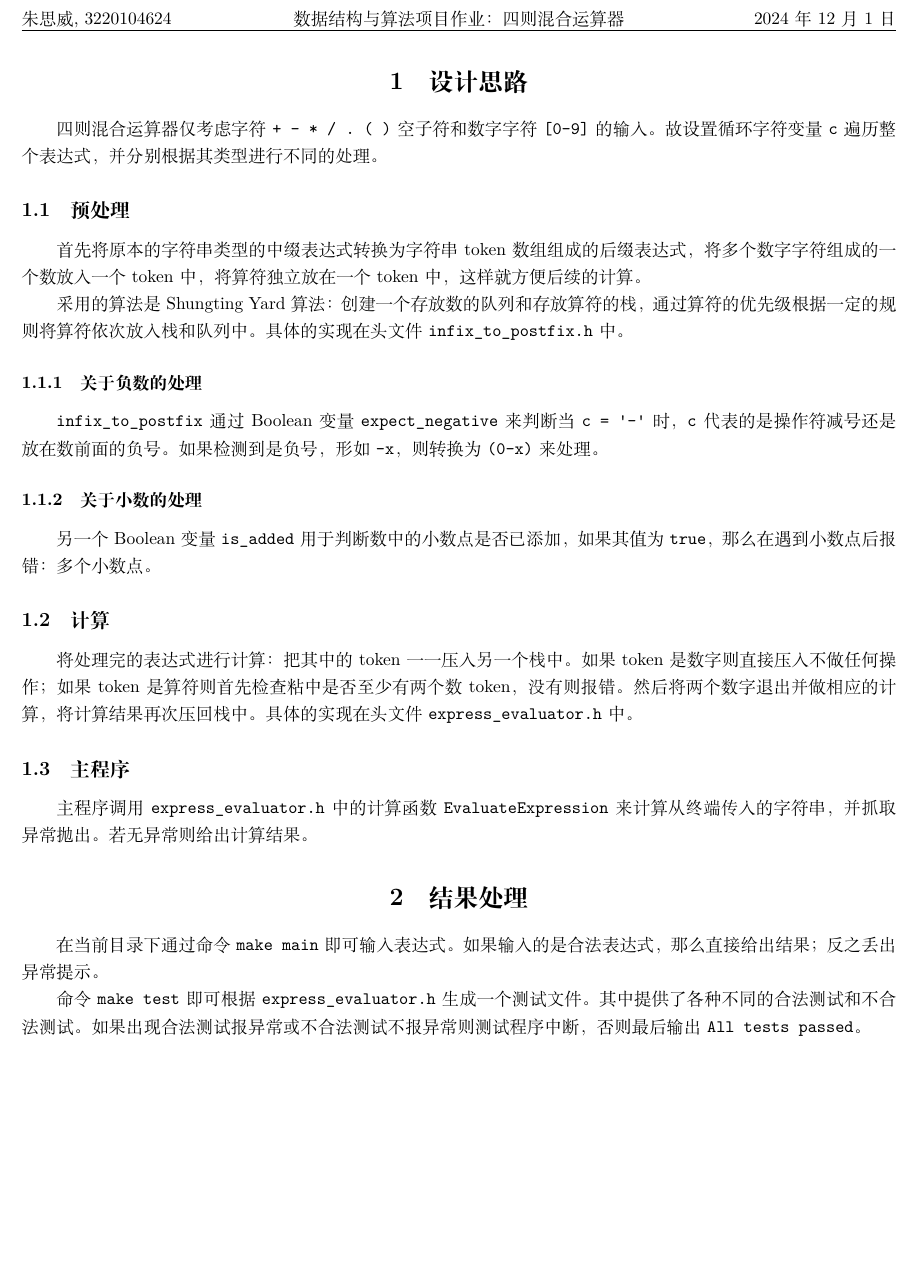
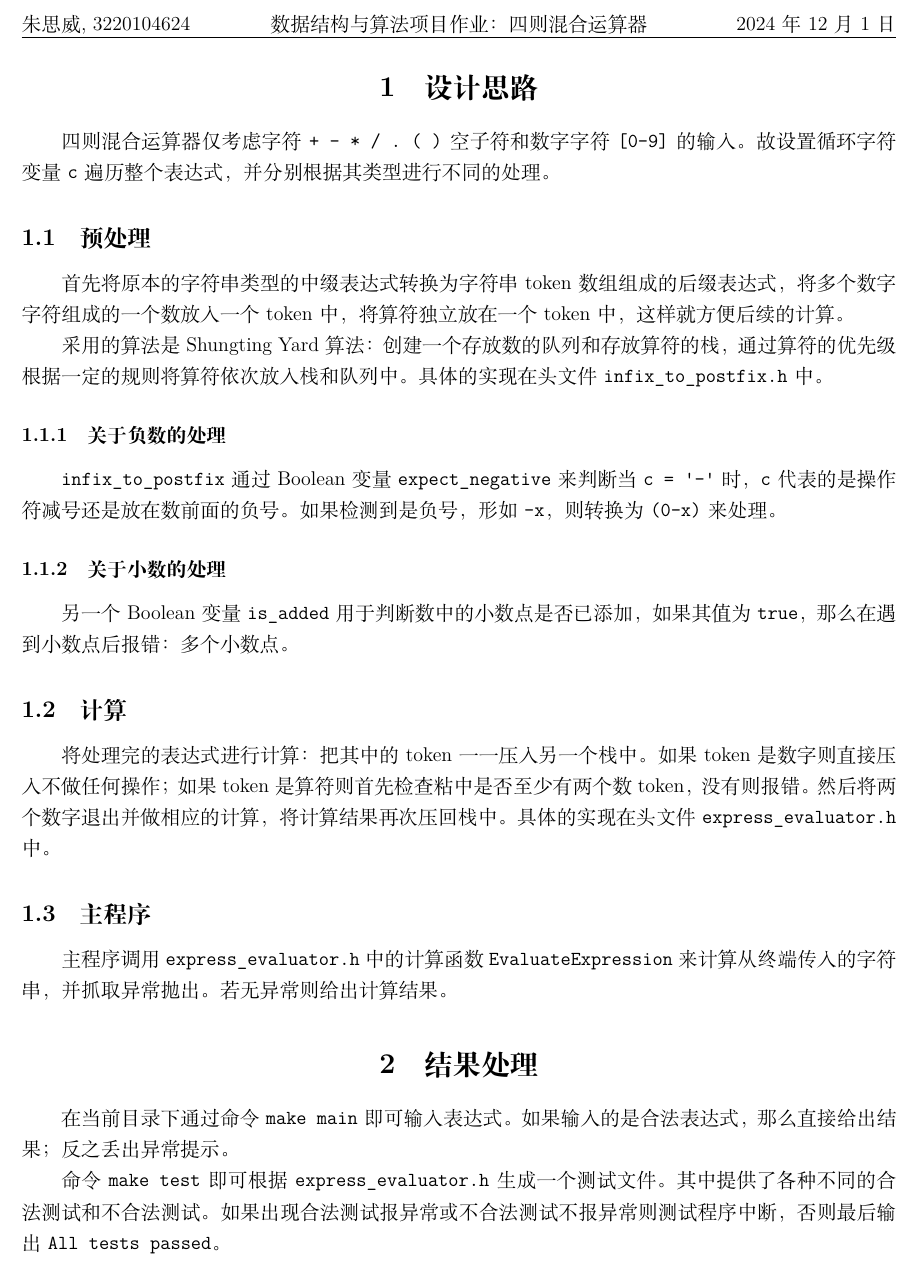
Before and after one commit to Weeeeeeeiii/DSA_Learn, a LaTeX document (expression-evaluator/report.tex): part of the page, cut so that both start at the same text, the shorter picture padded with empty space. Compiled offline with XeLaTeX.

Commit message:
Format document

```diff
--- a/expression-evaluator/report.tex
+++ b/expression-evaluator/report.tex
@@ -1,11 +1,10 @@
-\documentclass[UTF8]{ctexart}
-\usepackage{geometry, CJKutf8}
+\documentclass[UTF8, 12pt]{ctexart}
+\usepackage{geometry}
 \geometry{margin=1.5cm, vmargin={0pt,1cm}}
 \setlength{\topmargin}{-1cm}
 \setlength{\paperheight}{29.7cm}
 \setlength{\textheight}{25.3cm}
 
-% useful packages.
 \usepackage{amsfonts}
 \usepackage{amsmath}
 \usepackage{amssymb}
@@ -18,11 +17,6 @@
 \usepackage{listings}
 \usepackage{float, caption}
 
-\lstset{
-    basicstyle=\ttfamily, basewidth=0.5em
-}
-
-% some common command
 \newcommand{\dif}{\mathrm{d}}
 \newcommand{\avg}[1]{\left\langle #1 \right\rangle}
 \newcommand{\difFrac}[2]{\frac{\dif #1}{\dif #2}}
@@ -34,49 +28,42 @@
 \newcommand{\Eabs}{E_{\mathrm{abs}}}
 \newcommand{\Erel}{E_{\mathrm{rel}}}
 
-\begin{document}
-
 \pagestyle{fancy}
 \fancyhead{}
 \lhead{朱思威, 3220104624}
 \chead{数据结构与算法项目作业：四则混合运算器}
 \rhead{\today}
 
+\begin{document}
 \section{设计思路}
+四则混合运算器仅考虑字符 \verb|+ - * / . ( )| 空子符和数字字符 \verb|[0-9]| 的输入。故设置循环字符变量 \verb|c| 遍历整个表达式，并分别根据其类型进行不同的处理。
+\subsection{预处理}
+首先将原本的字符串类型的中缀表达式转换为字符串 token 数组组成的后缀表达式，
+将多个数字字符组成的一个数放入一个 token 中，将算符独立放在一个 token 中，
+这样就方便后续的计算。
 
-四则混合运算器仅考虑字符 \verb|+ - * / . ( )| 空子符和数字字符 \verb|[0-9]| 的输入。故设置循环字符变量 \verb|c| 遍历整个表达式，并分别根据其类型进行不同的处理。
-
-\subsection{预处理}
-
-首先将原本的字符串类型的中缀表达式转换为字符串 token 数组组成的后缀表达式，将多个数字字符组成的一个数放入一个 token 中，将算符独立放在一个 token 中，这样就方便后续的计算。
-
-采用的算法是 Shungting Yard 算法：创建一个存放数的队列和存放算符的栈，通过算符的优先级根据一定的规则将算符依次放入栈和队列中。具体的实现在头文件 \verb|infix_to_postfix.h| 中。
-
+采用的算法是 Shungting Yard 算法：创建一个存放数的队列和存放算符的栈，
+通过算符的优先级根据一定的规则将算符依次放入栈和队列中。
+具体的实现在头文件 \verb|infix_to_postfix.h| 中。
 \subsubsection{关于负数的处理}
-
-\verb|infix_to_postfix| 通过 Boolean 变量 \verb|expect_negative| 来判断当 \verb|c = '-'| 时，\verb|c| 代表的是操作符减号还是放在数前面的负号。如果检测到是负号，形如 \verb|-x|，则转换为 \verb|(0-x)| 来处理。
-
+\verb|infix_to_postfix| 通过 Boolean 变量 \verb|expect_negative| 来判断
+当 \verb|c = '-'| 时，\verb|c| 代表的是操作符减号还是放在数前面的负号。
+如果检测到是负号，形如 \verb|-x|，则转换为 \verb|(0-x)| 来处理。
 \subsubsection{关于小数的处理}
-
-另一个 Boolean 变量 \verb|is_added| 用于判断数中的小数点是否已添加，如果其值为 \verb|true|，那么在遇到小数点后报错：多个小数点。
-
+另一个 Boolean 变量 \verb|is_added| 用于判断数中的小数点是否已添加，
+如果其值为 \verb|true|，那么在遇到小数点后报错：多个小数点。
 \subsection{计算}
-
-将处理完的表达式进行计算：把其中的 token 一一压入另一个栈中。如果 token 是数字则直接压入不做任何操作；如果 token 是算符则首先检查粘中是否至少有两个数 token，没有则报错。然后将两个数字退出并做相应的计算，将计算结果再次压回栈中。具体的实现在头文件 \verb|express_evaluator.h| 中。
-
+将处理完的表达式进行计算：把其中的 token 一一压入另一个栈中。
+如果 token 是数字则直接压入不做任何操作；
+如果 token 是算符则首先检查粘中是否至少有两个数 token，没有则报错。
+然后将两个数字退出并做相应的计算，将计算结果再次压回栈中。
+具体的实现在头文件 \verb|express_evaluator.h| 中。
 \subsection{主程序}
-
-主程序调用 \verb|express_evaluator.h| 中的计算函数 \verb|EvaluateExpression| 来计算从终端传入的字符串，并抓取异常抛出。若无异常则给出计算结果。
-
+主程序调用 \verb|express_evaluator.h| 中的计算函数 \verb|EvaluateExpression| 来计算
+从终端传入的字符串，并抓取异常抛出。若无异常则给出计算结果。
 \section{结果处理}
-
-在当前目录下通过命令 \verb|make main| 即可输入表达式。如果输入的是合法表达式，那么直接给出结果；反之丢出异常提示。
+在当前目录下通过命令 \verb|make main| 即可输入表达式。如果输入的是合法表达式，
+那么直接给出结果；反之丢出异常提示。
 
 命令 \verb|make test| 即可根据 \verb|express_evaluator.h| 生成一个测试文件。其中提供了各种不同的合法测试和不合法测试。如果出现合法测试报异常或不合法测试不报异常则测试程序中断，否则最后输出 \verb|All tests passed|。
-
 \end{document}
-
-%%% Local Variables:
-%%% mode: latex
-%%% TeX-master: t
-%%% End:
```
Also changed, not shown: 3 other files.
